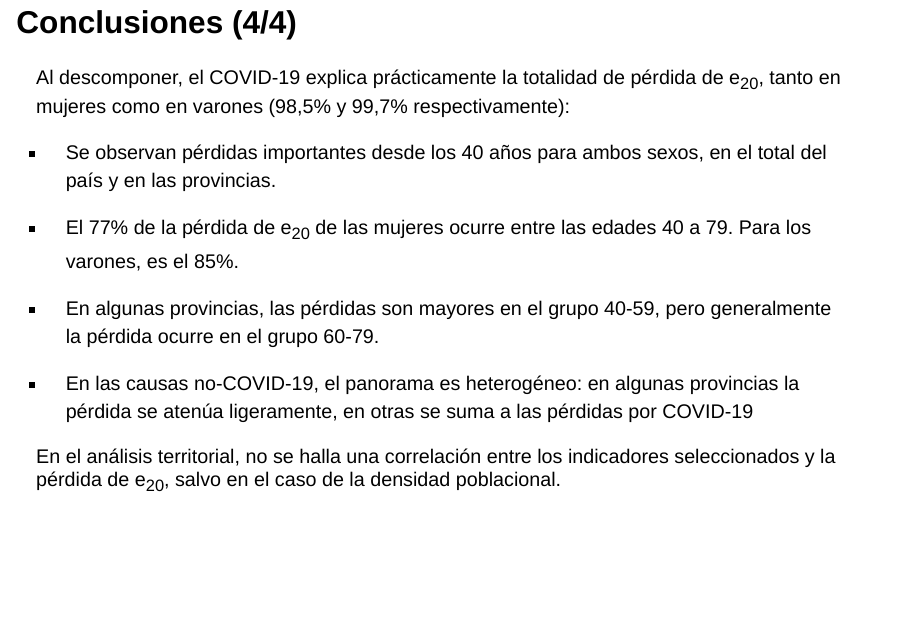
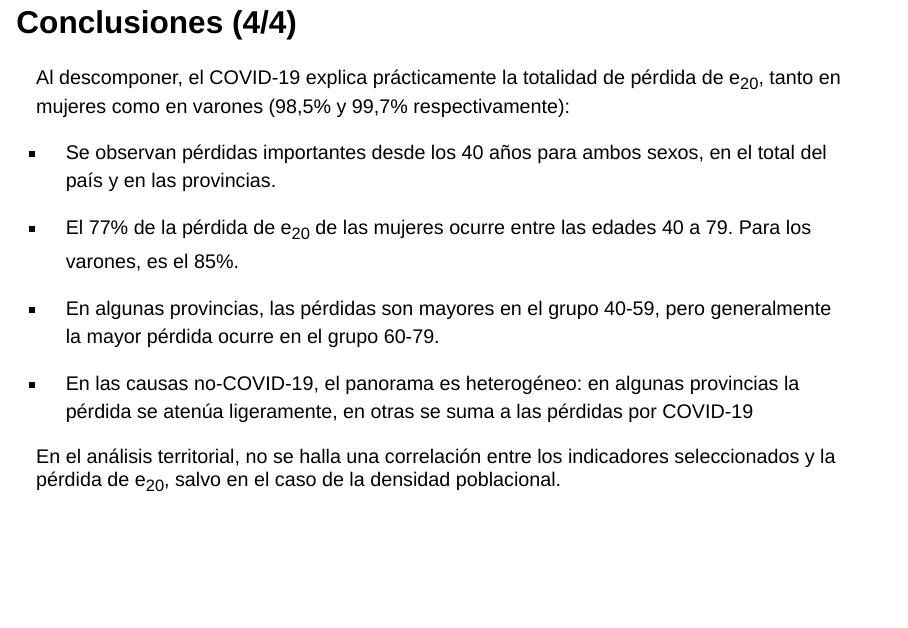
Before and after one commit to fbathory/tesis-mg, a Quarto document (index.qmd): page 29 of 32. Rendered offline with R 4.5, knitr and Pandoc in place of Quarto, with nearby package versions; drawn as Slidy slides in place of the format the file asks for; a font, style sheet, LaTeX package, included part or bibliography that could not be used is replaced or left out.

Commit message:
conclusiones

```diff
--- a/index.qmd
+++ b/index.qmd
@@ -915,7 +915,7 @@ Al descomponer, el COVID-19 explica prácticamente la totalidad de pérdida de e
 
 -   El 77% de la pérdida de e~20~ de las mujeres ocurre entre las edades 40 a 79. Para los varones, es el 85%.
 
--   En algunas provincias, las pérdidas son mayores en el grupo 40-59, pero generalmente la pérdida ocurre en el grupo 60-79.
+-   En algunas provincias, las pérdidas son mayores en el grupo 40-59, pero generalmente la mayor pérdida ocurre en el grupo 60-79.
 
 -   En las causas no-COVID-19, el panorama es heterogéneo: en algunas provincias la pérdida se atenúa ligeramente, en otras se suma a las pérdidas por COVID-19
 :::
```
